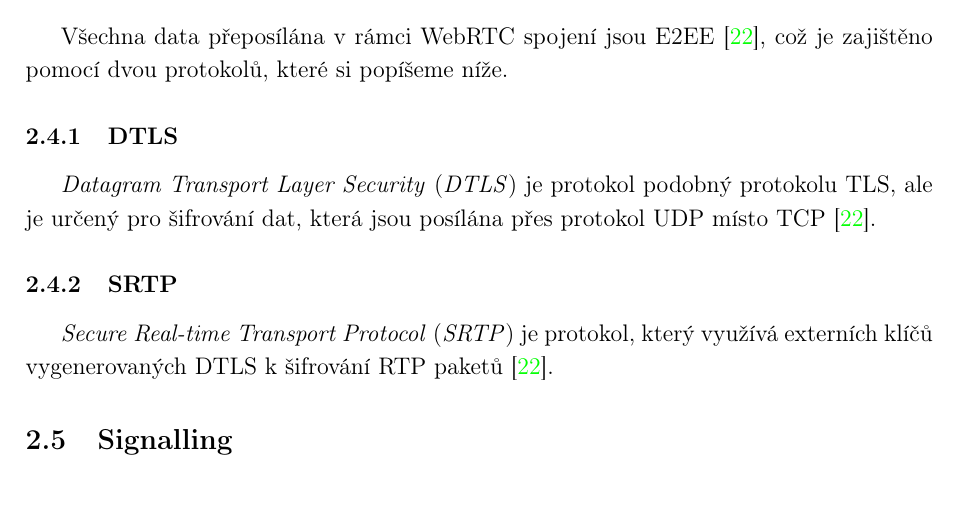
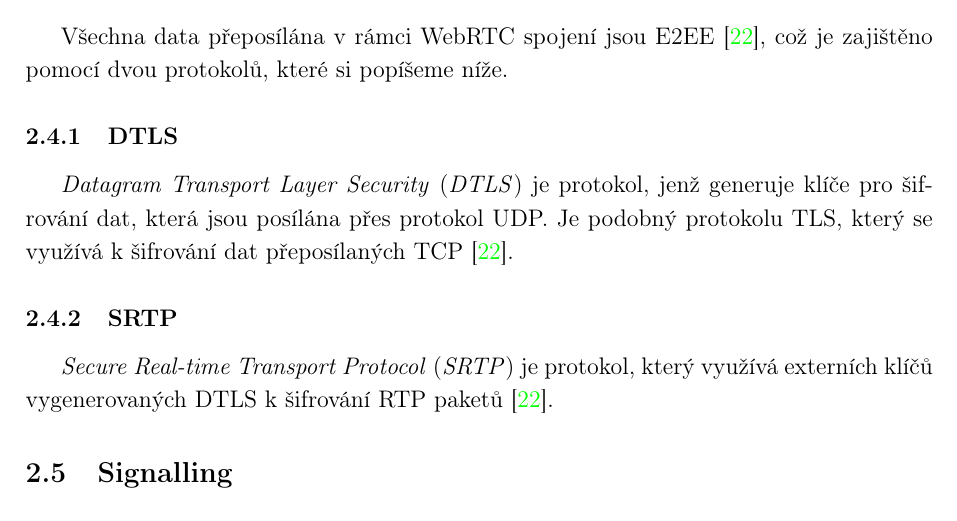
Before and after one commit to SimonBrandner/MatrixRTC-thesis, a LaTeX document (matrixRTC.tex, which reads sections/webrtc.tex): part of page 13 of 44, cut so that both start at the same text. Compiled offline with pdfLaTeX.

Commit message:
Wording
Signed-off-by: Šimon Brandner <simon.bra.ag@gmail.com>

```diff
--- a/sections/webrtc.tex
+++ b/sections/webrtc.tex
@@ -331,9 +331,10 @@ popíšeme níže.
 
 \subsubsection{DTLS}
 
-\textit{Datagram Transport Layer Security} (\textit{DTLS}) je protokol podobný
-protokolu TLS, ale je určený pro šifrování dat, která jsou posílána přes
-protokol UDP místo TCP \cite{WebRTCForTheCurious}.
+\textit{Datagram Transport Layer Security} (\textit{DTLS}) je protokol, jenž
+generuje klíče pro šifrování dat, která jsou posílána přes protokol UDP. Je
+podobný protokolu TLS, který se využívá k šifrování dat přeposílaných TCP
+\cite{WebRTCForTheCurious}.
 
 \subsubsection{SRTP}\label{srtp}
 
```
